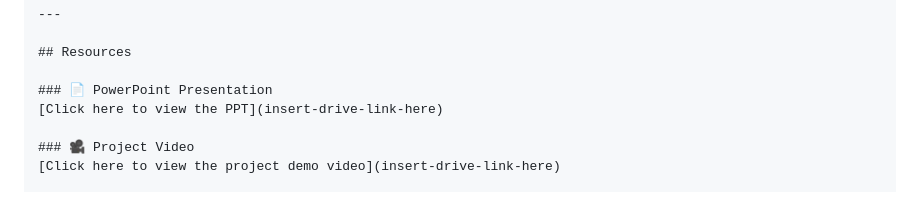
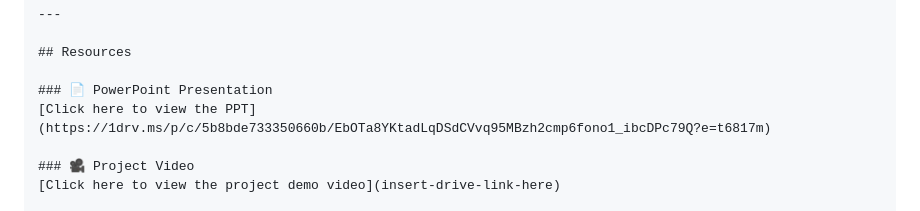
Before and after one commit to PYEXPO25/T066_Guidos_Gang, a Markdown page: README.md, the part around the change. Drawn GitHub-style.

Commit message:
uploaded

```diff
--- a/README.md
+++ b/README.md
@@ -234,7 +234,7 @@ Images to demonstrate the user interface:
 ## Resources
 
 ### 📄 PowerPoint Presentation
-[Click here to view the PPT](insert-drive-link-here)
+[Click here to view the PPT](https://1drv.ms/p/c/5b8bde733350660b/EbOTa8YKtadLqDSdCVvq95MBzh2cmp6fono1_ibcDPc79Q?e=t6817m)
 
 ### 🎥 Project Video
 [Click here to view the project demo video](insert-drive-link-here)
```
